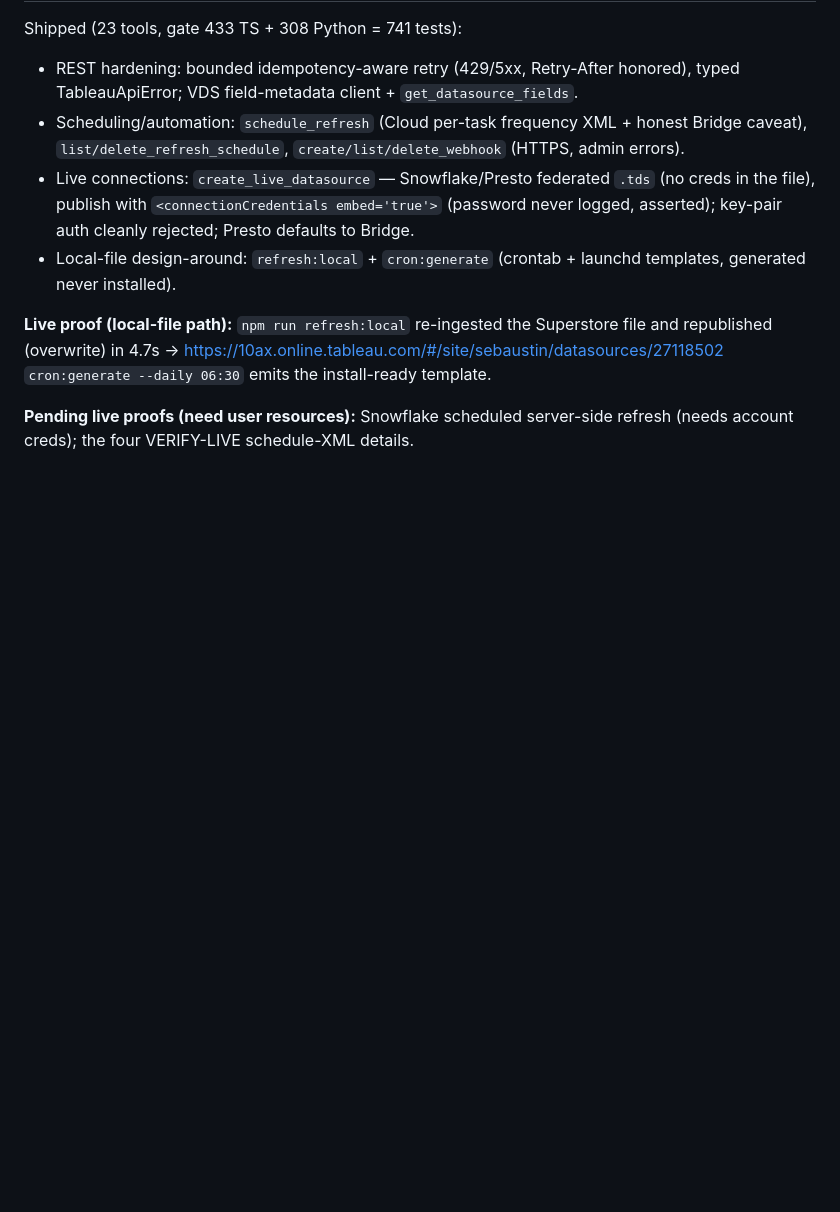
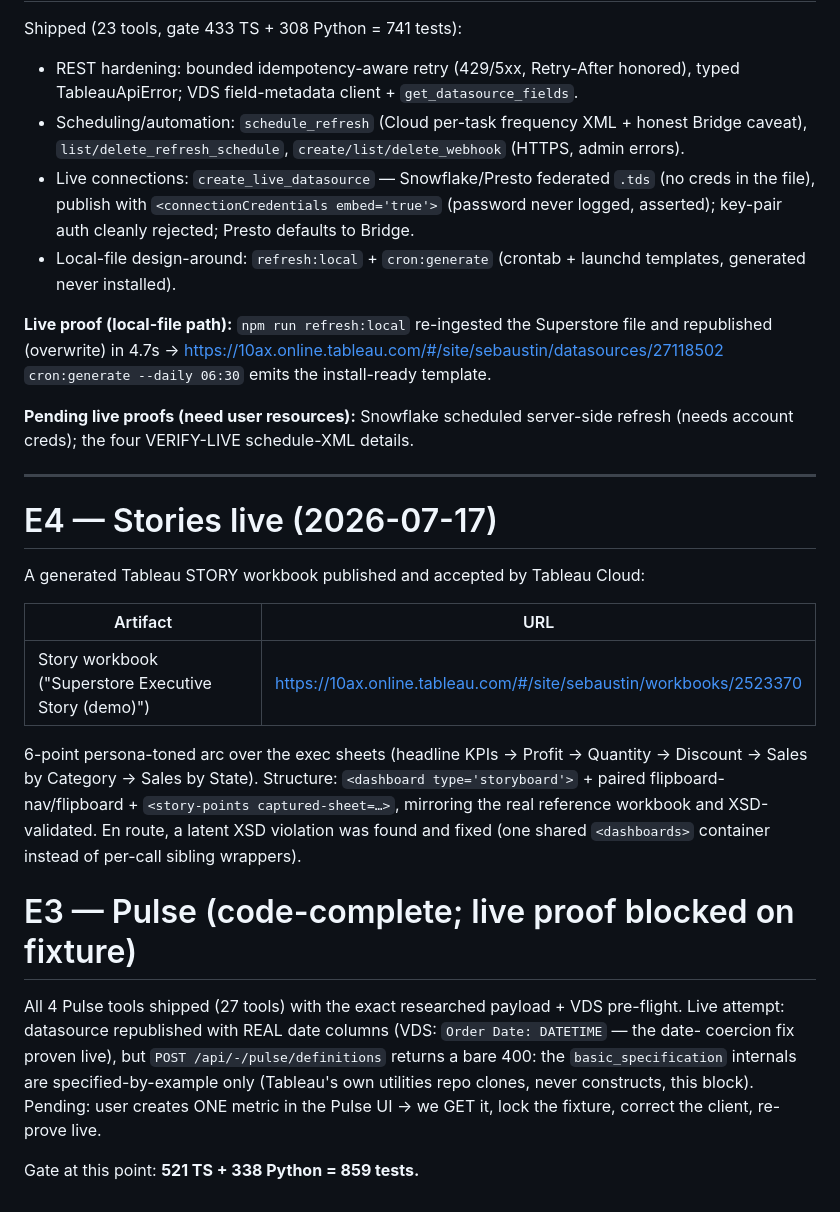
Before and after one commit to SebAustin/tableau-mcp-publish, a Markdown page: ACCEPTANCE.md, the part around the change. Drawn GitHub-style; blank space fills up the shorter version.

Commit message:
docs(acceptance): E4 story live on Cloud; E3 code-complete pending UI fixture
Co-Authored-By: Claude Opus 4.8 <noreply@anthropic.com>

```diff
--- a/ACCEPTANCE.md
+++ b/ACCEPTANCE.md
@@ -390,3 +390,30 @@ republished (overwrite) in 4.7s → https://10ax.online.tableau.com/#/site/sebau
 
 **Pending live proofs (need user resources):** Snowflake scheduled server-side refresh (needs
 account creds); the four VERIFY-LIVE schedule-XML details.
+
+---
+
+# E4 — Stories live (2026-07-17)
+
+A generated Tableau STORY workbook published and accepted by Tableau Cloud:
+
+| Artifact | URL |
+|---|---|
+| Story workbook ("Superstore Executive Story (demo)") | https://10ax.online.tableau.com/#/site/sebaustin/workbooks/2523370 |
+
+6-point persona-toned arc over the exec sheets (headline KPIs → Profit → Quantity → Discount →
+Sales by Category → Sales by State). Structure: `<dashboard type='storyboard'>` + paired
+flipboard-nav/flipboard + `<story-points captured-sheet=…>`, mirroring the real reference
+workbook and XSD-validated. En route, a latent XSD violation was found and fixed (one shared
+`<dashboards>` container instead of per-call sibling wrappers).
+
+# E3 — Pulse (code-complete; live proof blocked on fixture)
+
+All 4 Pulse tools shipped (27 tools) with the exact researched payload + VDS pre-flight. Live
+attempt: datasource republished with REAL date columns (VDS: `Order Date: DATETIME` — the date-
+coercion fix proven live), but `POST /api/-/pulse/definitions` returns a bare 400: the
+`basic_specification` internals are specified-by-example only (Tableau's own utilities repo
+clones, never constructs, this block). Pending: user creates ONE metric in the Pulse UI → we GET
+it, lock the fixture, correct the client, re-prove live.
+
+Gate at this point: **521 TS + 338 Python = 859 tests.**
```
